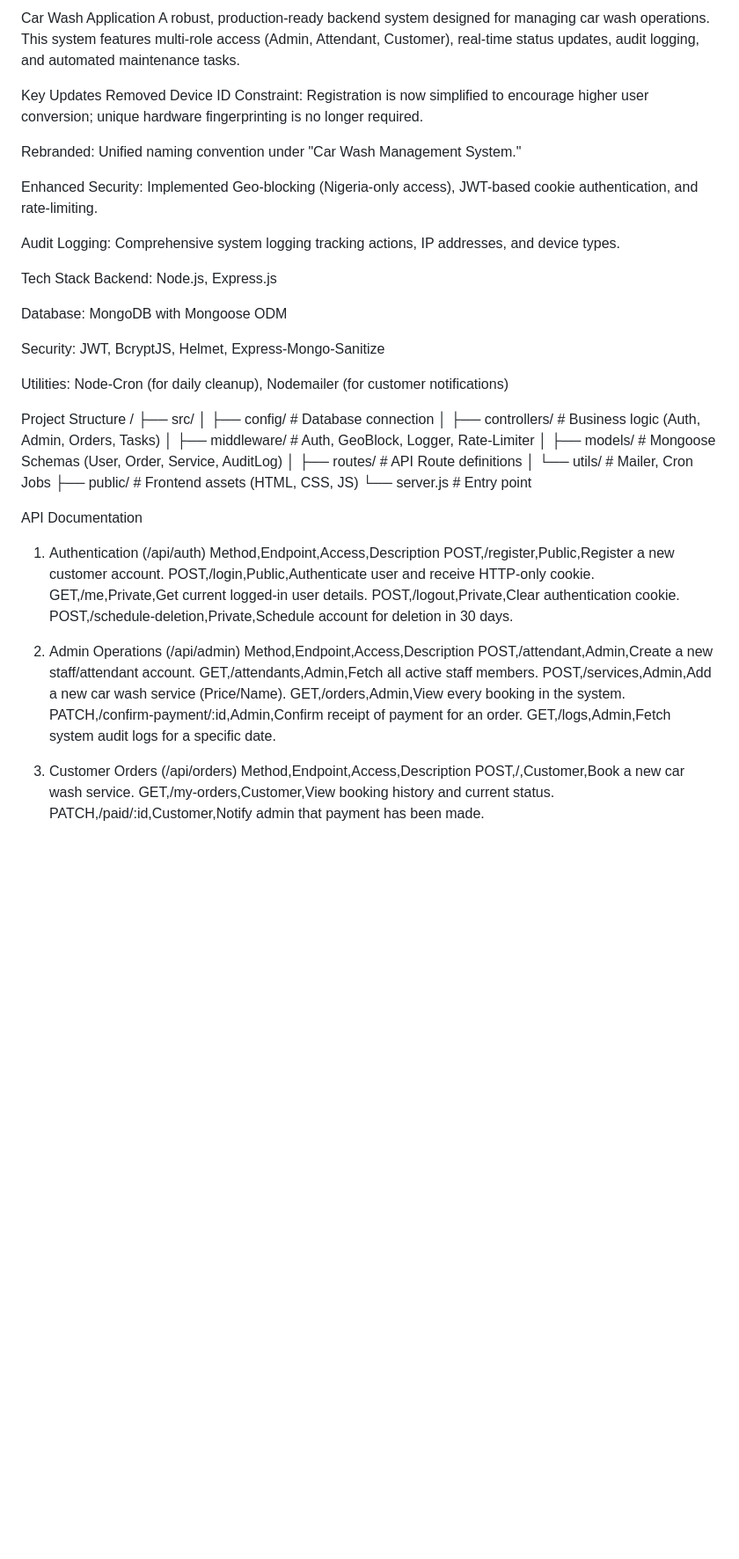
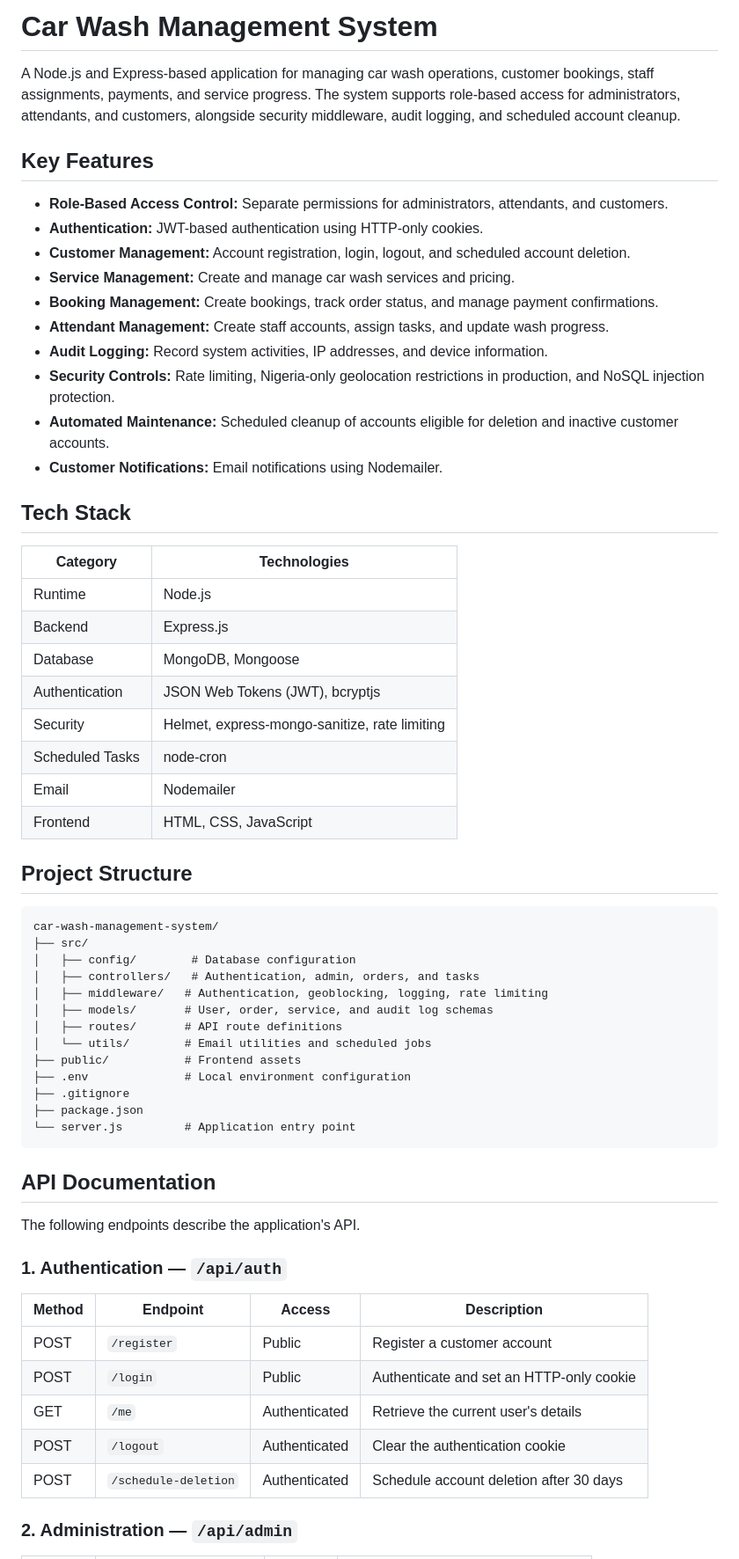
Before and after one commit to Chidiogoezeh/car-wash, a Markdown page: README.md, the part around one of its changes. Shown at 88% size. Rendered like a GitHub page; blank space fills up the shorter version.

Commit message:
chore: updated reame to reflect current project code base

````diff
--- a/README.md
+++ b/README.md
@@ -1,57 +1,64 @@
-Car Wash Application
-A robust, production-ready backend system designed for managing car wash operations. This system features multi-role access (Admin, Attendant, Customer), real-time status updates, audit logging, and automated maintenance tasks.
+# Car Wash Management System
 
-Key Updates
-Removed Device ID Constraint: Registration is now simplified to encourage higher user conversion; unique hardware fingerprinting is no longer required.
+A Node.js and Express-based application for managing car wash operations, customer bookings, staff assignments, payments, and service progress. The system supports role-based access for administrators, attendants, and customers, alongside security middleware, audit logging, and scheduled account cleanup.
 
-Rebranded: Unified naming convention under "Car Wash Management System."
+## Key Features
 
-Enhanced Security: Implemented Geo-blocking (Nigeria-only access), JWT-based cookie authentication, and rate-limiting.
+- **Role-Based Access Control:** Separate permissions for administrators, attendants, and customers.
+- **Authentication:** JWT-based authentication using HTTP-only cookies.
+- **Customer Management:** Account registration, login, logout, and scheduled account deletion.
+- **Service Management:** Create and manage car wash services and pricing.
+- **Booking Management:** Create bookings, track order status, and manage payment confirmations.
+- **Attendant Management:** Create staff accounts, assign tasks, and update wash progress.
+- **Audit Logging:** Record system activities, IP addresses, and device information.
+- **Security Controls:** Rate limiting, Nigeria-only geolocation restrictions in production, and NoSQL injection protection.
+- **Automated Maintenance:** Scheduled cleanup of accounts eligible for deletion and inactive customer accounts.
+- **Customer Notifications:** Email notifications using Nodemailer.
 
-Audit Logging: Comprehensive system logging tracking actions, IP addresses, and device types.
+## Tech Stack
 
-Tech Stack
-Backend: Node.js, Express.js
+| Category        | Technologies                                  |
+| --------------- | --------------------------------------------- |
+| Runtime         | Node.js                                       |
+| Backend         | Express.js                                    |
+| Database        | MongoDB, Mongoose                             |
+| Authentication  | JSON Web Tokens (JWT), bcryptjs               |
+| Security        | Helmet, express-mongo-sanitize, rate limiting |
+| Scheduled Tasks | node-cron                                     |
+| Email           | Nodemailer                                    |
+| Frontend        | HTML, CSS, JavaScript                         |
 
-Database: MongoDB with Mongoose ODM
+## Project Structure
 
-Security: JWT, BcryptJS, Helmet, Express-Mongo-Sanitize
+```text
+car-wash-management-system/
+├── src/
+│   ├── config/        # Database configuration
+│   ├── controllers/   # Authentication, admin, orders, and tasks
+│   ├── middleware/   # Authentication, geoblocking, logging, rate limiting
+│   ├── models/       # User, order, service, and audit log schemas
+│   ├── routes/       # API route definitions
+│   └── utils/        # Email utilities and scheduled jobs
+├── public/           # Frontend assets
+├── .env              # Local environment configuration
+├── .gitignore
+├── package.json
+└── server.js         # Application entry point
+```
 
-Utilities: Node-Cron (for daily cleanup), Nodemailer (for customer notifications)
+## API Documentation
 
-Project Structure
-/
-├── src/
-│   ├── config/      # Database connection
-│   ├── controllers/ # Business logic (Auth, Admin, Orders, Tasks)
-│   ├── middleware/  # Auth, GeoBlock, Logger, Rate-Limiter
-│   ├── models/      # Mongoose Schemas (User, Order, Service, AuditLog)
-│   ├── routes/      # API Route definitions
-│   └── utils/       # Mailer, Cron Jobs
-├── public/          # Frontend assets (HTML, CSS, JS)
-└── server.js        # Entry point
+The following endpoints describe the application's API.
 
-API Documentation
-1. Authentication (/api/auth)
-Method,Endpoint,Access,Description
-POST,/register,Public,Register a new customer account.
-POST,/login,Public,Authenticate user and receive HTTP-only cookie.
-GET,/me,Private,Get current logged-in user details.
-POST,/logout,Private,Clear authentication cookie.
-POST,/schedule-deletion,Private,Schedule account for deletion in 30 days.
+### 1. Authentication — `/api/auth`
 
-2. Admin Operations (/api/admin)
-Method,Endpoint,Access,Description
-POST,/attendant,Admin,Create a new staff/attendant account.
-GET,/attendants,Admin,Fetch all active staff members.
-POST,/services,Admin,Add a new car wash service (Price/Name).
-GET,/orders,Admin,View every booking in the system.
-PATCH,/confirm-payment/:id,Admin,Confirm receipt of payment for an order.
-GET,/logs,Admin,Fetch system audit logs for a specific date.
+| Method | Endpoint             | Access        | Description                              |
+| ------ | -------------------- | ------------- | ---------------------------------------- |
+| POST   | `/register`          | Public        | Register a customer account              |
+| POST   | `/login`             | Public        | Authenticate and set an HTTP-only cookie |
+| GET    | `/me`                | Authenticated | Retrieve the current user's details      |
+| POST   | `/logout`            | Authenticated | Clear the authentication cookie          |
+| POST   | `/schedule-deletion` | Authenticated | Schedule account deletion after 30 days  |
 
-3. Customer Orders (/api/orders)
-Method,Endpoint,Access,Description
-POST,/,Customer,Book a new car wash service.
-GET,/my-orders,Customer,View booking history and current status.
-PATCH,/paid/:id,Customer,Notify admin that payment has been made.
+### 2. Administration — `/api/admin`
 
````
Also changed, not shown: other parts of README.md (+98 -20 lines).
